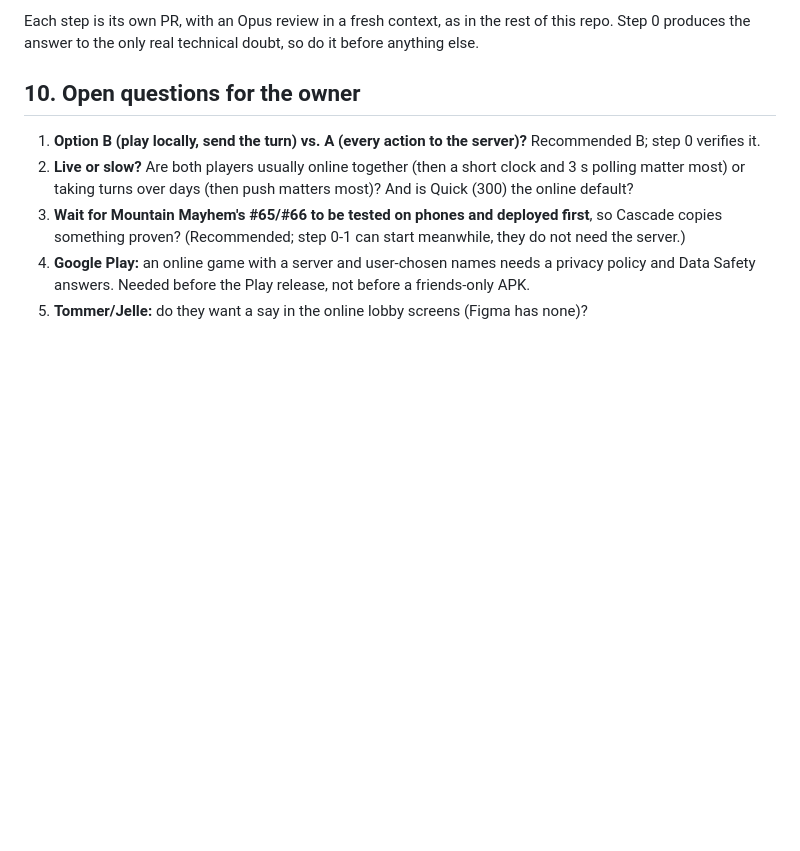
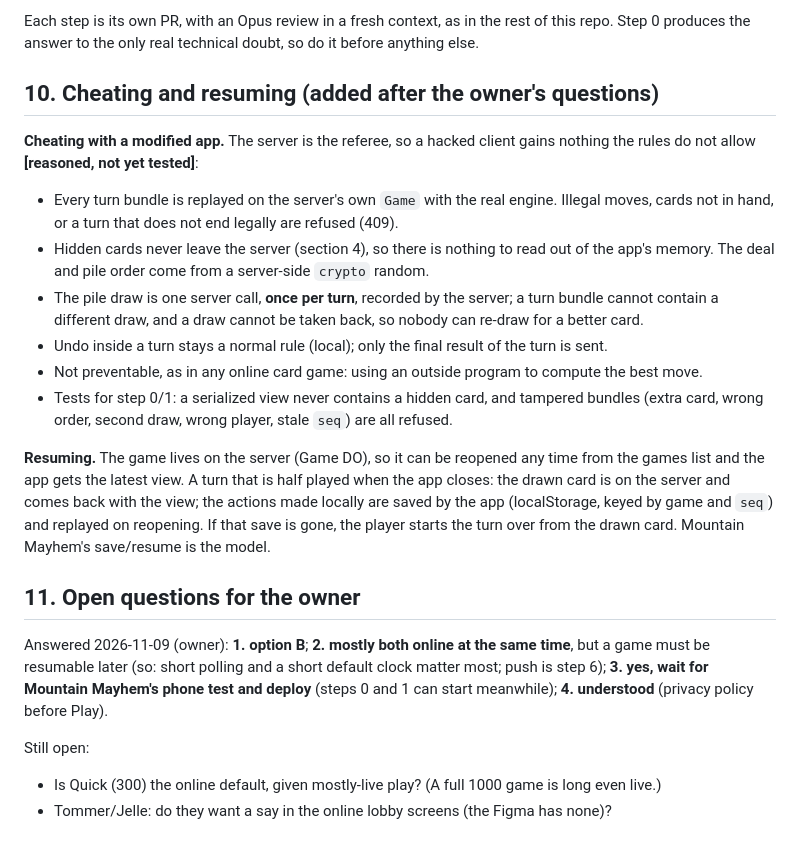
Before and after one commit to JJJeroen/CascadeSevens, a Markdown page: plans/2026-11-09-online-multiplayer.md, the part around the change. GitHub-like rendering; blank space fills up the shorter version.

Commit message:
docs: online plan: owner's answers, cheating and resuming
Co-Authored-By: Claude Sonnet 5.5 <noreply@anthropic.com>

```diff
--- a/plans/2026-11-09-online-multiplayer.md
+++ b/plans/2026-11-09-online-multiplayer.md
@@ -100,10 +100,22 @@ The server keeps a **step log**: `{seq, seat, kind, publicSummary, view}` with `
 
 Each step is its own PR, with an Opus review in a fresh context, as in the rest of this repo. Step 0 produces the answer to the only real technical doubt, so do it before anything else.
 
-## 10. Open questions for the owner
+## 10. Cheating and resuming (added after the owner's questions)
 
-1. **Option B (play locally, send the turn) vs. A (every action to the server)?** Recommended B; step 0 verifies it.
-2. **Live or slow?** Are both players usually online together (then a short clock and 3 s polling matter most) or taking turns over days (then push matters most)? And is Quick (300) the online default?
-3. **Wait for Mountain Mayhem's #65/#66 to be tested on phones and deployed first**, so Cascade copies something proven? (Recommended; step 0-1 can start meanwhile, they do not need the server.)
-4. **Google Play:** an online game with a server and user-chosen names needs a privacy policy and Data Safety answers. Needed before the Play release, not before a friends-only APK.
-5. **Tommer/Jelle:** do they want a say in the online lobby screens (Figma has none)?
+**Cheating with a modified app.** The server is the referee, so a hacked client gains nothing the rules do not allow **[reasoned, not yet tested]**:
+- Every turn bundle is replayed on the server's own `Game` with the real engine. Illegal moves, cards not in hand, or a turn that does not end legally are refused (409).
+- Hidden cards never leave the server (section 4), so there is nothing to read out of the app's memory. The deal and pile order come from a server-side `crypto` random.
+- The pile draw is one server call, **once per turn**, recorded by the server; a turn bundle cannot contain a different draw, and a draw cannot be taken back, so nobody can re-draw for a better card.
+- Undo inside a turn stays a normal rule (local); only the final result of the turn is sent.
+- Not preventable, as in any online card game: using an outside program to compute the best move.
+- Tests for step 0/1: a serialized view never contains a hidden card, and tampered bundles (extra card, wrong order, second draw, wrong player, stale `seq`) are all refused.
+
+**Resuming.** The game lives on the server (Game DO), so it can be reopened any time from the games list and the app gets the latest view. A turn that is half played when the app closes: the drawn card is on the server and comes back with the view; the actions made locally are saved by the app (localStorage, keyed by game and `seq`) and replayed on reopening. If that save is gone, the player starts the turn over from the drawn card. Mountain Mayhem's save/resume is the model.
+
+## 11. Open questions for the owner
+
+Answered 2026-11-09 (owner): **1. option B**; **2. mostly both online at the same time**, but a game must be resumable later (so: short polling and a short default clock matter most; push is step 6); **3. yes, wait for Mountain Mayhem's phone test and deploy** (steps 0 and 1 can start meanwhile); **4. understood** (privacy policy before Play).
+
+Still open:
+- Is Quick (300) the online default, given mostly-live play? (A full 1000 game is long even live.)
+- Tommer/Jelle: do they want a say in the online lobby screens (the Figma has none)?
```
